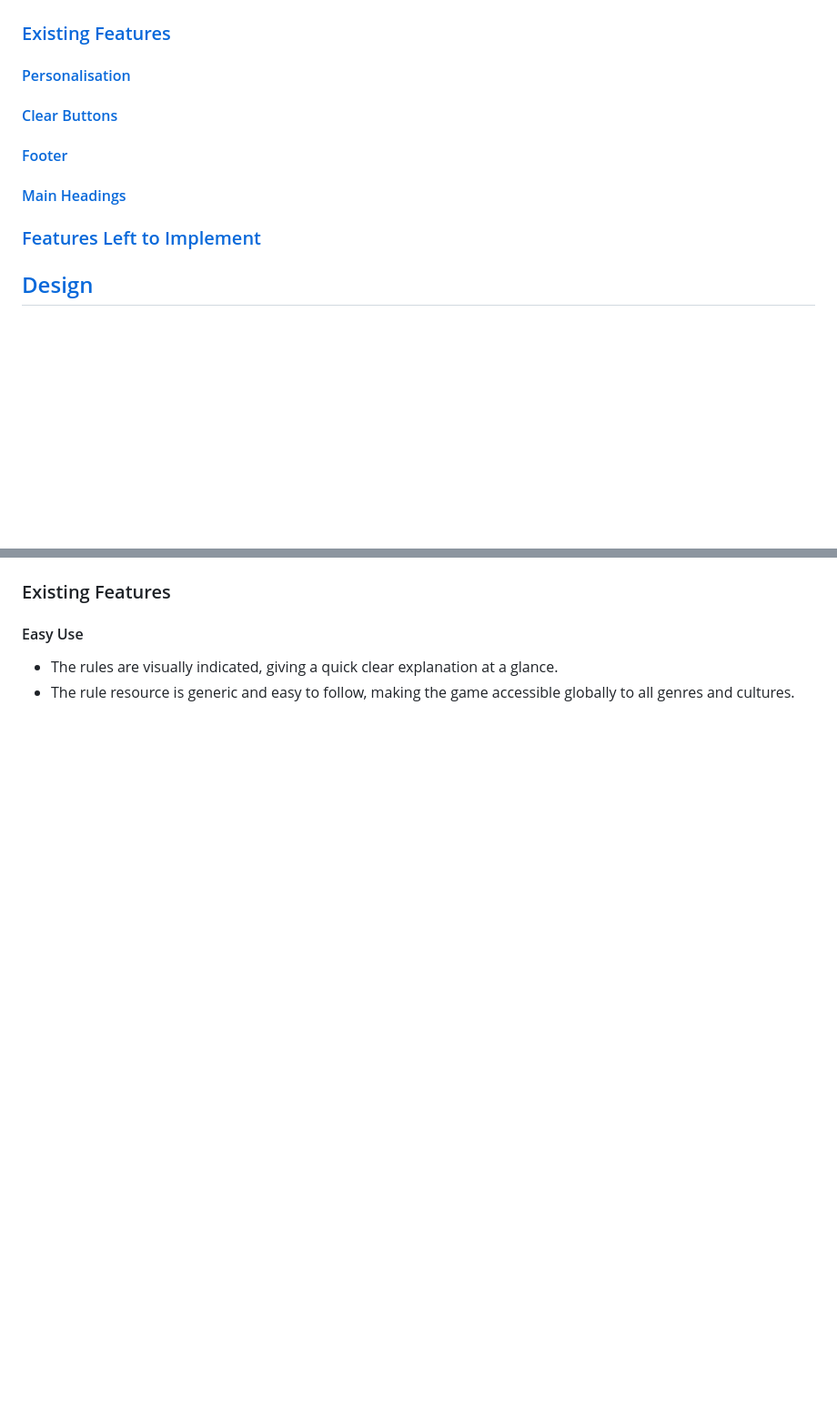
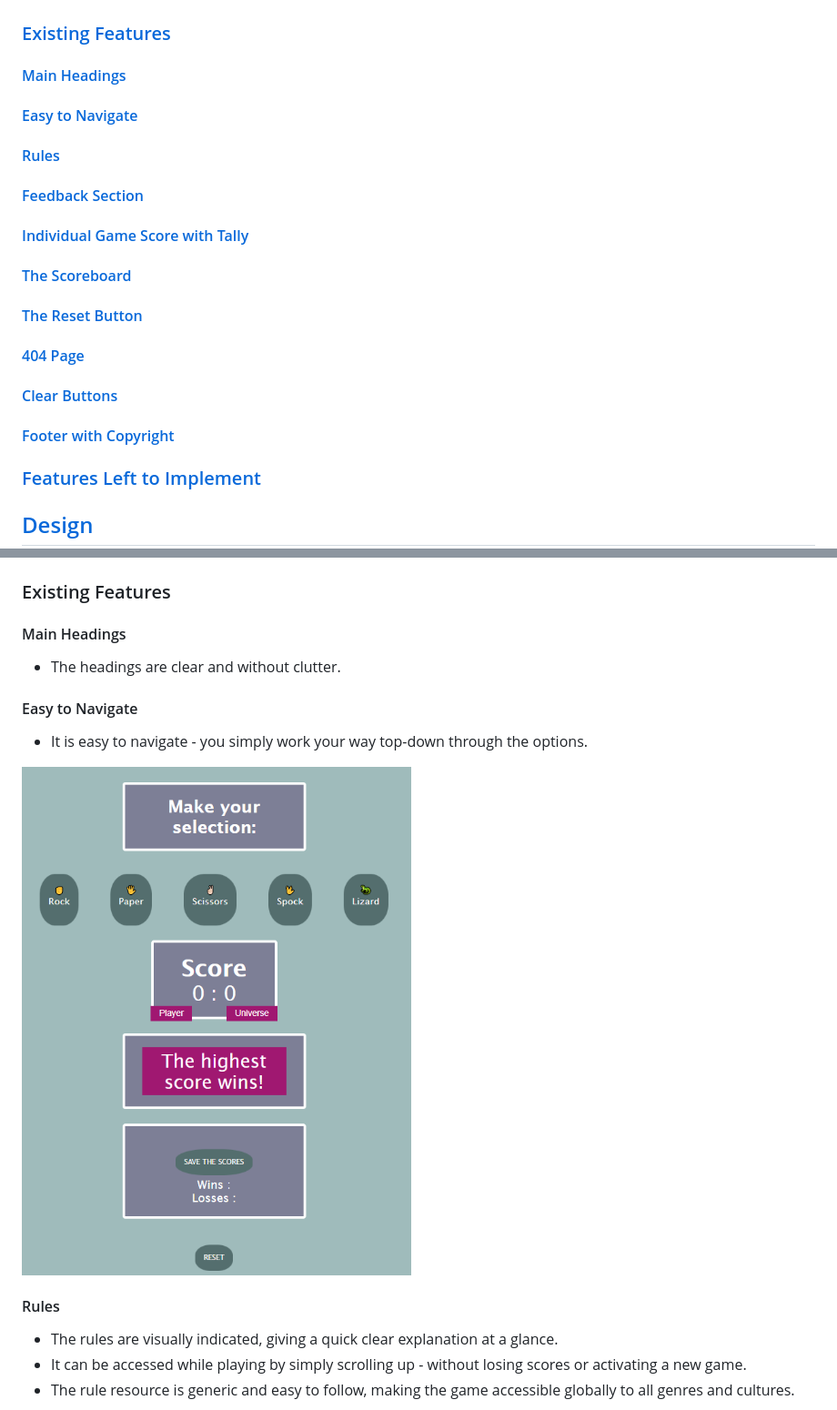
Before and after one commit to CaylinDewey/project2-v2, a Markdown page: README.md, 2 parts joined by grey strips. Shown at 91% size. Drawn GitHub-style; blank space fills up the shorter version.

```diff
--- a/README.md
+++ b/README.md
@@ -20,10 +20,17 @@ Please view the game live project [here](https://caylindewey.github.io/project2-
 
 ## [Features](#features-1)
 ### [Existing Features](#existing-features-1)
-#### [Personalisation](#personalisation-1)
+#### [Main Headings](#main-headings-1)
+#### [Easy to Navigate](#easy-to-navigate-1)
+#### [Rules](#rules-1)
+#### [Feedback Section](#feedback-section-1)
+#### [Individual Game Score with Tally](#individual-game-scores-with-tally)
+#### [The Scoreboard](#the-scoreboard-1)
+#### [The Reset Button](#the-reset-button-1)
+#### [404 Page](#404-page-1)
 #### [Clear Buttons](#clear-buttons-1)
-#### [Footer](#footer-1)
-#### [Main Headings](#main-headings-1)
+#### [Footer with Copyright](#footer-1)
+
 ### [Features Left to Implement](#features-left-to-implement-1)
 
 ## [Design](#design-1)
@@ -81,6 +89,16 @@ Please view the game live project [here](https://caylindewey.github.io/project2-
 
 ### Existing Features
-#### Easy Use
+#### Main Headings
+- The headings are clear and without clutter.
+
+#### Easy to Navigate
+- It is easy to navigate - you simply work your way top-down through the options.
+
+![Easy Navigation](assets/images/readme/display-reset-feature.png)
+
+#### Rules
 - The rules are visually indicated, giving a quick clear explanation at a glance.
+- It can be accessed while playing by simply scrolling up - without losing scores or activating a new game.
 - The rule resource is generic and easy to follow, making the game accessible globally to all genres and cultures.
+
 ![Rules Display](assets/images/readme/wikipedia-rules-clear-display.png)
```
Also changed, not shown: other parts of README.md (+22 -20 lines).
